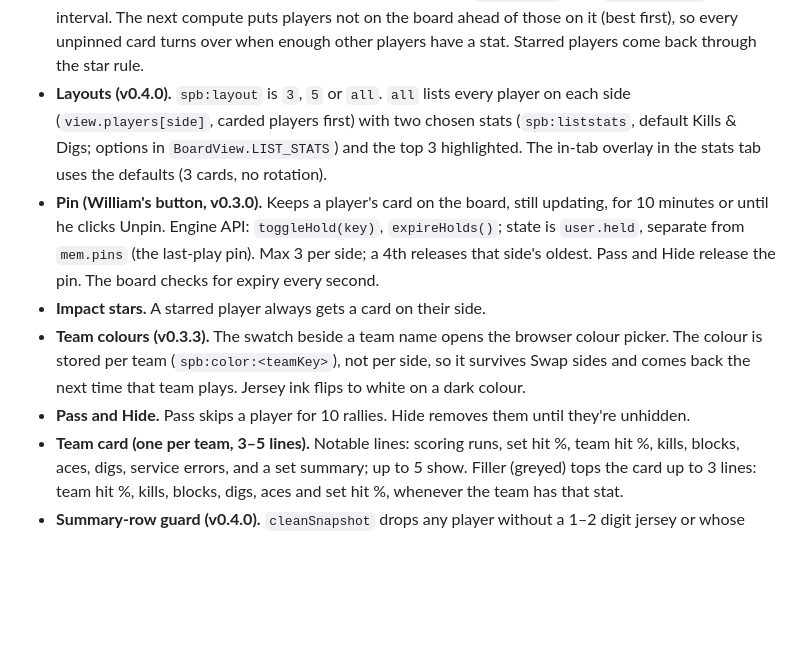
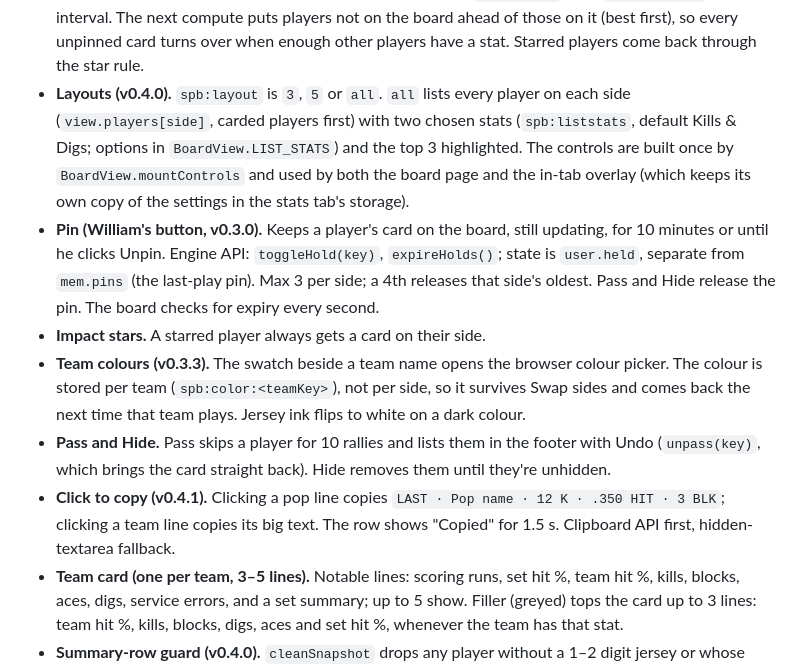
Before and after one commit to WilliamFischer02/StatPopperLIVE, a Markdown page: CLAUDE.md, the part around the change. Drawn GitHub-style; blank space fills up the shorter version.

Commit message:
docs: v0.4.1 notes
Co-Authored-By: Claude Fable 5.1 <noreply@anthropic.com>

```diff
--- a/CLAUDE.md
+++ b/CLAUDE.md
@@ -95,11 +95,12 @@ P = { uni, first, last, k, e, ta, a, sa, se, re, dig, bs, ba, be }
 - **Board makeup (v0.4.0).** Each side fills 3 or 5 player cards (the Cards switch above the board; `setCards(n)`), as long as that many players have a stat, and one team card with 3 to 5 lines. Order: Pin-held cards, then notable or live cards by impact, then the most active remaining players as greyed filler (`dim`). Cards keep their slots between updates.
 - **Stability and swaps (v0.4.0).** Between rotations the board holds still: at most one card changes per update per side. The challenger is the best player not on the board (a player named in the last play or on a serving streak first). It replaces the *stalest* card, the one whose stat line changed longest ago (`mem.statAt`), never a pinned or live card, and a card that arrived within the last 4 rallies only for a live challenger. A filler-level challenger never swaps in.
 - **Auto-rotate (v0.4.0).** The Rotate select (Off, 15 s to 10 min; `spb:rotate`) calls `eng.rotate()` on the interval. The next compute puts players not on the board ahead of those on it (best first), so every unpinned card turns over when enough other players have a stat. Starred players come back through the star rule.
-- **Layouts (v0.4.0).** `spb:layout` is `3`, `5` or `all`. `all` lists every player on each side (`view.players[side]`, carded players first) with two chosen stats (`spb:liststats`, default Kills & Digs; options in `BoardView.LIST_STATS`) and the top 3 highlighted. The in-tab overlay in the stats tab uses the defaults (3 cards, no rotation).
+- **Layouts (v0.4.0).** `spb:layout` is `3`, `5` or `all`. `all` lists every player on each side (`view.players[side]`, carded players first) with two chosen stats (`spb:liststats`, default Kills & Digs; options in `BoardView.LIST_STATS`) and the top 3 highlighted. The controls are built once by `BoardView.mountControls` and used by both the board page and the in-tab overlay (which keeps its own copy of the settings in the stats tab's storage).
 - **Pin (William's button, v0.3.0).** Keeps a player's card on the board, still updating, for 10 minutes or until he clicks Unpin. Engine API: `toggleHold(key)`, `expireHolds()`; state is `user.held`, separate from `mem.pins` (the last-play pin). Max 3 per side; a 4th releases that side's oldest. Pass and Hide release the pin. The board checks for expiry every second.
 - **Impact stars.** A starred player always gets a card on their side.
 - **Team colours (v0.3.3).** The swatch beside a team name opens the browser colour picker. The colour is stored per team (`spb:color:<teamKey>`), not per side, so it survives Swap sides and comes back the next time that team plays. Jersey ink flips to white on a dark colour.
-- **Pass and Hide.** Pass skips a player for 10 rallies. Hide removes them until they're unhidden.
+- **Pass and Hide.** Pass skips a player for 10 rallies and lists them in the footer with Undo (`unpass(key)`, which brings the card straight back). Hide removes them until they're unhidden.
+- **Click to copy (v0.4.1).** Clicking a pop line copies `LAST · Pop name · 12 K · .350 HIT · 3 BLK`; clicking a team line copies its big text. The row shows "Copied" for 1.5 s. Clipboard API first, hidden-textarea fallback.
 - **Team card (one per team, 3–5 lines).** Notable lines: scoring runs, set hit %, team hit %, kills, blocks, aces, digs, service errors, and a set summary; up to 5 show. Filler (greyed) tops the card up to 3 lines: team hit %, kills, blocks, digs, aces and set hit %, whenever the team has that stat.
 - **Summary-row guard (v0.4.0).** `cleanSnapshot` drops any player without a 1–2 digit jersey or whose name reads as a summary row (team, totals, set, game, match, opponent) before anything else runs, so even a reader slip can't put "Set 1" or "Match" on a card or into the team totals.
 - **Alerts.** Set point, match point, timeout, challenge, penalty, sub, set won and final.
```
Also changed, not shown: docs/CONTEXT.md (+1 -1 lines), docs/HANDOFF.md (+2 -1 lines).
